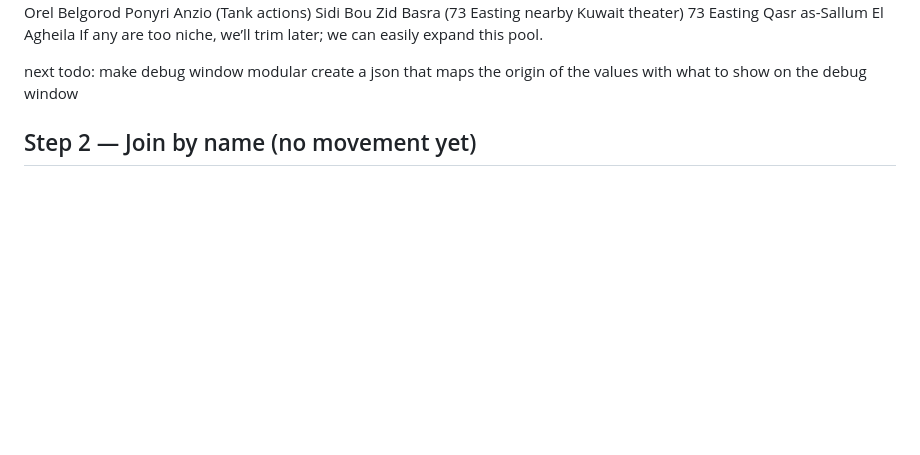
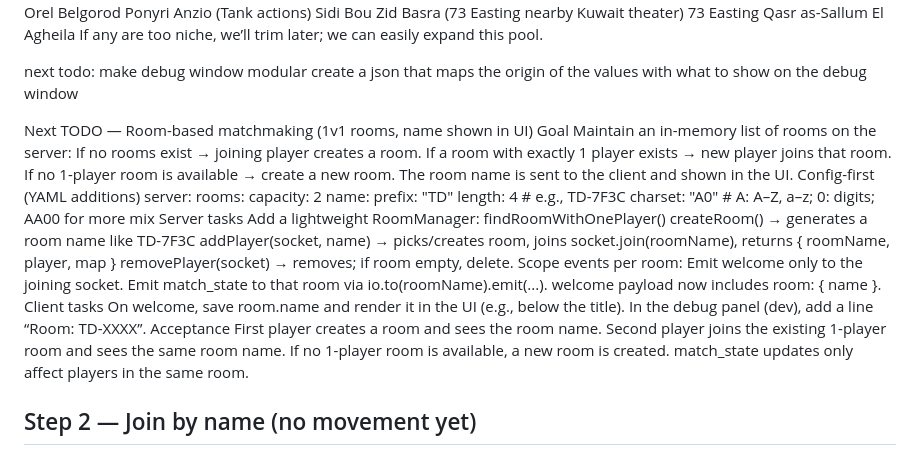
Before and after one commit to TimVdWalle/tank-game, a Markdown page: TODOS.MD, the part around the change. Drawn GitHub-style; blank space fills up the shorter version.

Commit message:
🌟 Update todos

```diff
--- a/TODOS.MD
+++ b/TODOS.MD
@@ -77,6 +77,40 @@ make debug window modular
 create a json that maps the origin of the values with what to show on the debug window
 
 
+Next TODO — Room-based matchmaking (1v1 rooms, name shown in UI)
+Goal
+Maintain an in-memory list of rooms on the server:
+If no rooms exist → joining player creates a room.
+If a room with exactly 1 player exists → new player joins that room.
+If no 1-player room is available → create a new room.
+The room name is sent to the client and shown in the UI.
+Config-first (YAML additions)
+server:
+rooms:
+capacity: 2
+name:
+prefix: "TD"
+length: 4           # e.g., TD-7F3C
+charset: "A0"       # A: A–Z, a–z; 0: digits; AA00 for more mix
+Server tasks
+Add a lightweight RoomManager:
+findRoomWithOnePlayer()
+createRoom() → generates a room name like TD-7F3C
+addPlayer(socket, name) → picks/creates room, joins socket.join(roomName), returns { roomName, player, map }
+removePlayer(socket) → removes; if room empty, delete.
+Scope events per room:
+Emit welcome only to the joining socket.
+Emit match_state to that room via io.to(roomName).emit(...).
+welcome payload now includes room: { name }.
+Client tasks
+On welcome, save room.name and render it in the UI (e.g., below the title).
+In the debug panel (dev), add a line “Room: TD-XXXX”.
+Acceptance
+First player creates a room and sees the room name.
+Second player joins the existing 1-player room and sees the same room name.
+If no 1-player room is available, a new room is created.
+match_state updates only affect players in the same room.
+
 
 ## Step 2 — Join by name (no movement yet)
 Config (YAML): add spawn defaults used until basecamps/paths exist.
```
